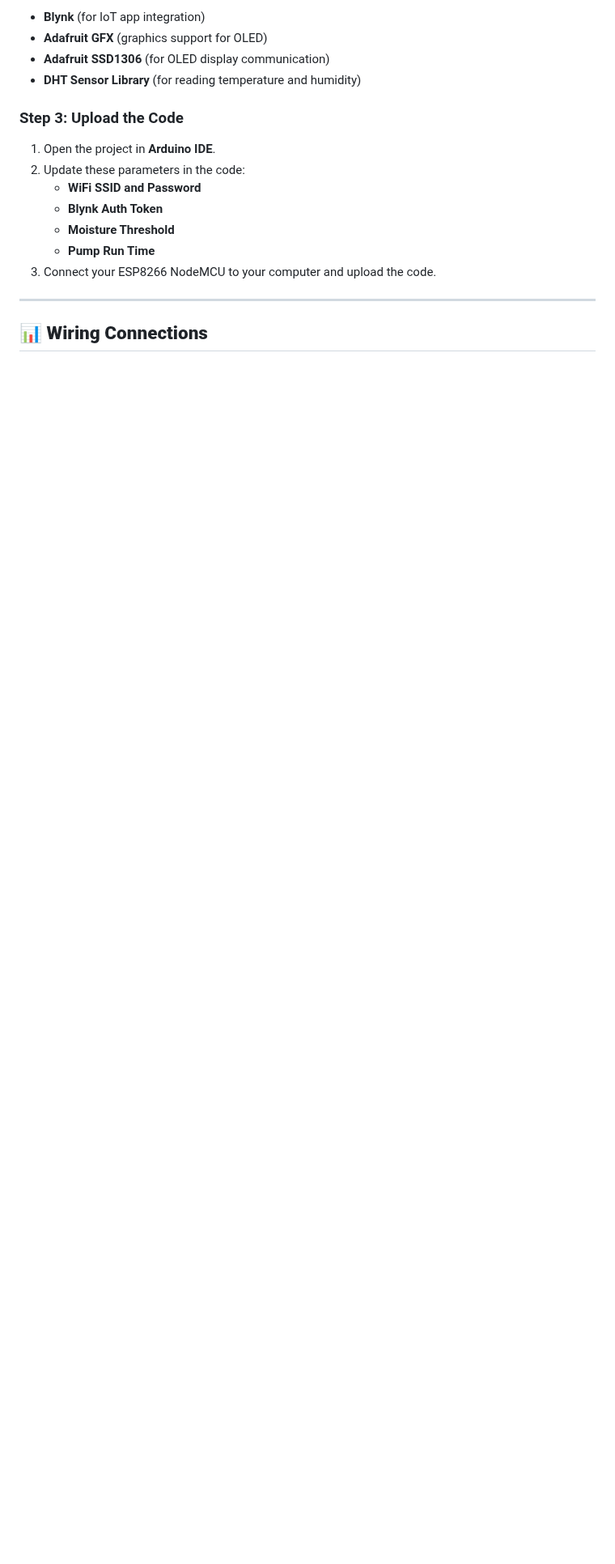
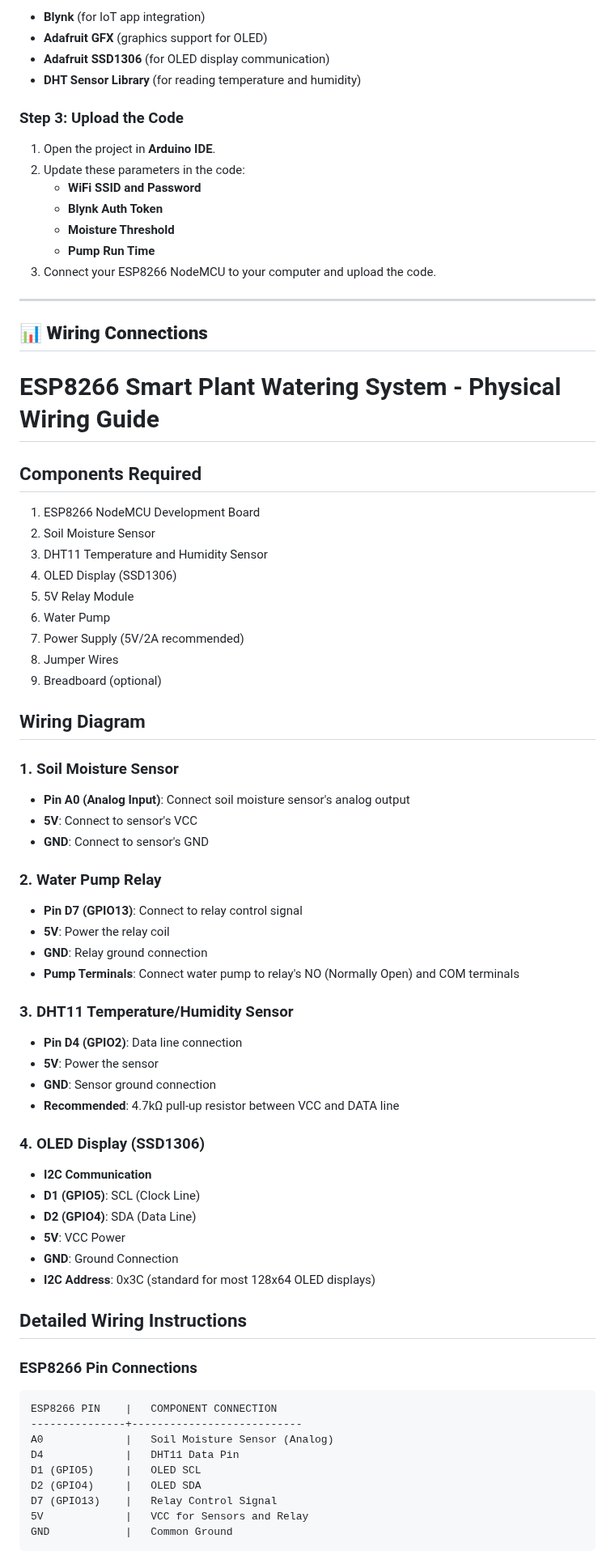
Before and after one commit to ShanudhaTirosh/Esp8266-smart-iot-progect, a Markdown page: README.md, the part around one of its changes. Shown at 81% size. Drawn GitHub-style; blank space fills up the shorter version.

````diff
--- a/README.md
+++ b/README.md
@@ -70,3 +70,59 @@ Ensure the following libraries are installed in your Arduino IDE:
 ---
 
 ## 📊 **Wiring Connections**
+
+# ESP8266 Smart Plant Watering System - Physical Wiring Guide
+
+## Components Required
+1. ESP8266 NodeMCU Development Board
+2. Soil Moisture Sensor
+3. DHT11 Temperature and Humidity Sensor
+4. OLED Display (SSD1306)
+5. 5V Relay Module
+6. Water Pump
+7. Power Supply (5V/2A recommended)
+8. Jumper Wires
+9. Breadboard (optional)
+
+## Wiring Diagram
+
+### 1. Soil Moisture Sensor
+- **Pin A0 (Analog Input)**: Connect soil moisture sensor's analog output
+- **5V**: Connect to sensor's VCC
+- **GND**: Connect to sensor's GND
+
+### 2. Water Pump Relay
+- **Pin D7 (GPIO13)**: Connect to relay control signal
+- **5V**: Power the relay coil
+- **GND**: Relay ground connection
+- **Pump Terminals**: Connect water pump to relay's NO (Normally Open) and COM terminals
+
+### 3. DHT11 Temperature/Humidity Sensor
+- **Pin D4 (GPIO2)**: Data line connection
+- **5V**: Power the sensor
+- **GND**: Sensor ground connection
+- **Recommended**: 4.7kΩ pull-up resistor between VCC and DATA line
+
+### 4. OLED Display (SSD1306)
+- **I2C Communication**
+- **D1 (GPIO5)**: SCL (Clock Line)
+- **D2 (GPIO4)**: SDA (Data Line)
+- **5V**: VCC Power
+- **GND**: Ground Connection
+- **I2C Address**: 0x3C (standard for most 128x64 OLED displays)
+
+## Detailed Wiring Instructions
+
+### ESP8266 Pin Connections
+```
+ESP8266 PIN    |   COMPONENT CONNECTION
+---------------+---------------------------
+A0             |   Soil Moisture Sensor (Analog)
+D4             |   DHT11 Data Pin
+D1 (GPIO5)     |   OLED SCL
+D2 (GPIO4)     |   OLED SDA
+D7 (GPIO13)    |   Relay Control Signal
+5V             |   VCC for Sensors and Relay
+GND            |   Common Ground
+```
+
````
Also changed, not shown: other parts of README.md (+29 -0 lines).
